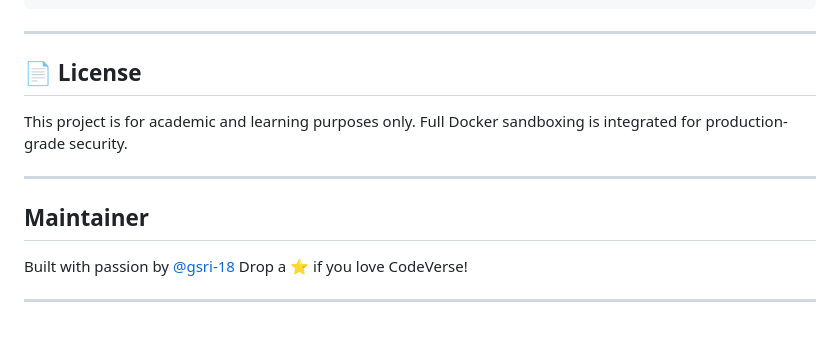
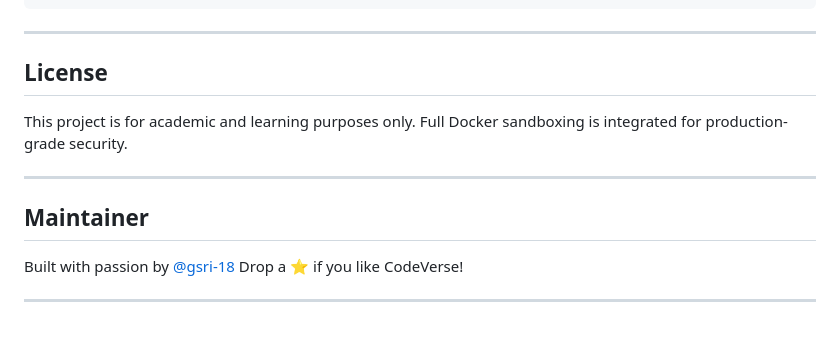
Before and after one commit to gsri-18/Summer-Project, a Markdown page: README.md, the part around the change. Rendered like a GitHub page; folded sections open.

```diff
--- a/README.md
+++ b/README.md
@@ -247,7 +247,7 @@ Ranks update live based on accepted submissions.
 
 ---
 
-## 📄 License
+## License
 
 This project is for academic and learning purposes only.
 Full Docker sandboxing is integrated for production-grade security.
@@ -257,6 +257,6 @@ Full Docker sandboxing is integrated for production-grade security.
 ## Maintainer
 
 Built with passion by [@gsri-18](https://github.com/gsri-18)
-Drop a ⭐ if you love CodeVerse!
+Drop a ⭐ if you like CodeVerse!
 
 ---
```
